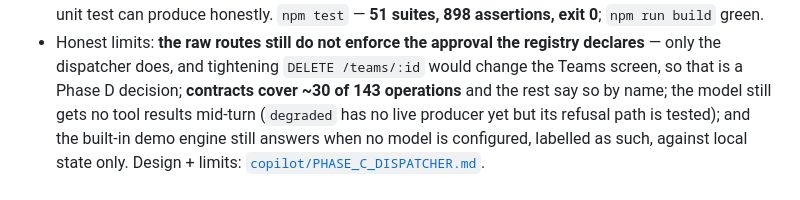
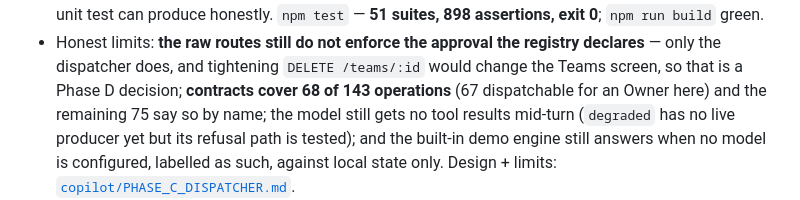
Before and after one commit to shawnthedon/MMM, a Markdown page: docs/PROGRESS.md, the part around the change. Drawn GitHub-style.

```diff
--- a/docs/PROGRESS.md
+++ b/docs/PROGRESS.md
@@ -720,7 +720,8 @@ where a control plane either holds its rules or quietly drops them, most of the
   `npm test` — **51 suites, 898 assertions, exit 0**; `npm run build` green.
 - Honest limits: **the raw routes still do not enforce the approval the registry declares** — only the
   dispatcher does, and tightening `DELETE /teams/:id` would change the Teams screen, so that is a Phase D
-  decision; **contracts cover ~30 of 143 operations** and the rest say so by name; the model still gets no
+  decision; **contracts cover 68 of 143 operations** (67 dispatchable for an Owner here) and the remaining
+  75 say so by name; the model still gets no
   tool results mid-turn (`degraded` has no live producer yet but its refusal path is tested); and the
   built-in demo engine still answers when no model is configured, labelled as such, against local state only.
   Design + limits: [`copilot/PHASE_C_DISPATCHER.md`](copilot/PHASE_C_DISPATCHER.md).
```
Also changed, not shown: docs/copilot/PHASE_C_DISPATCHER.md (+4 -2 lines).
